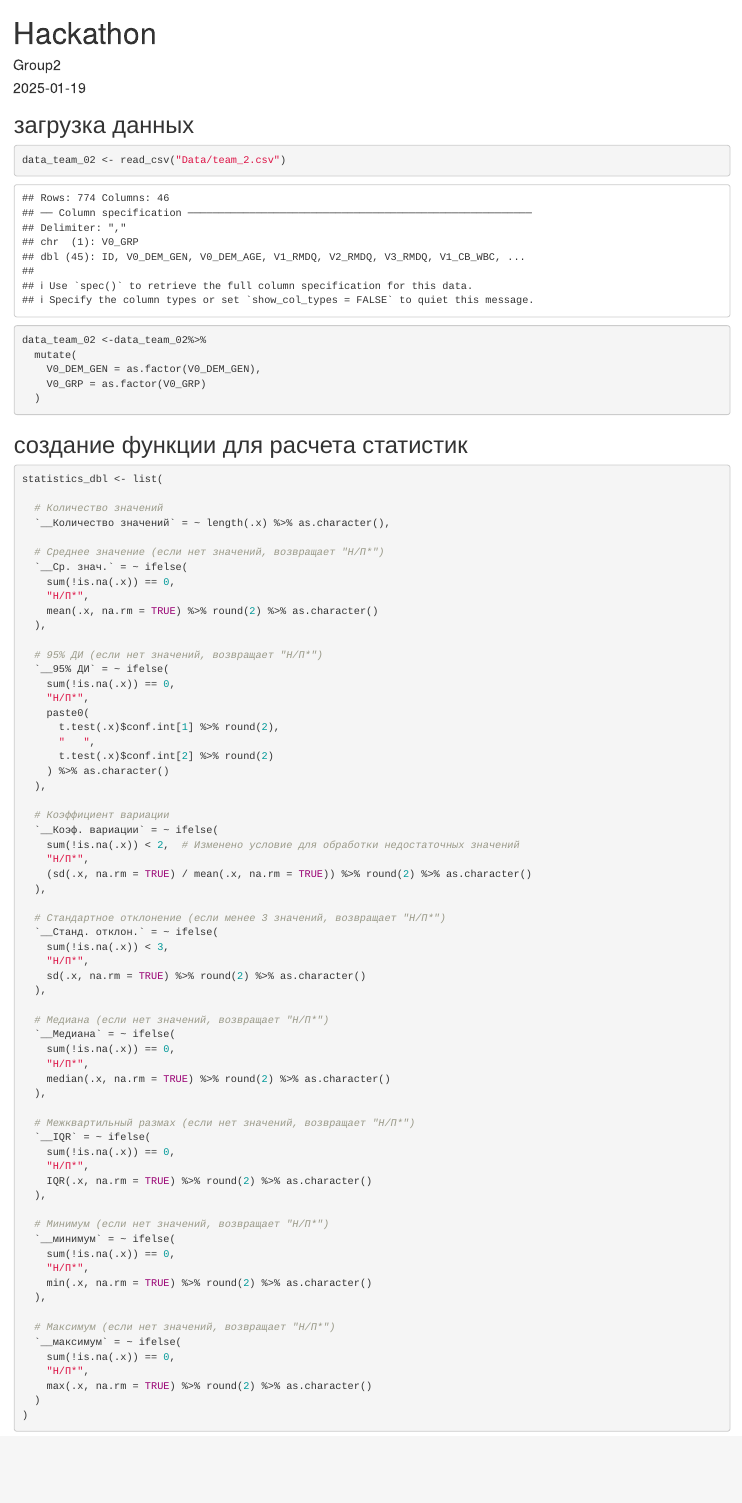
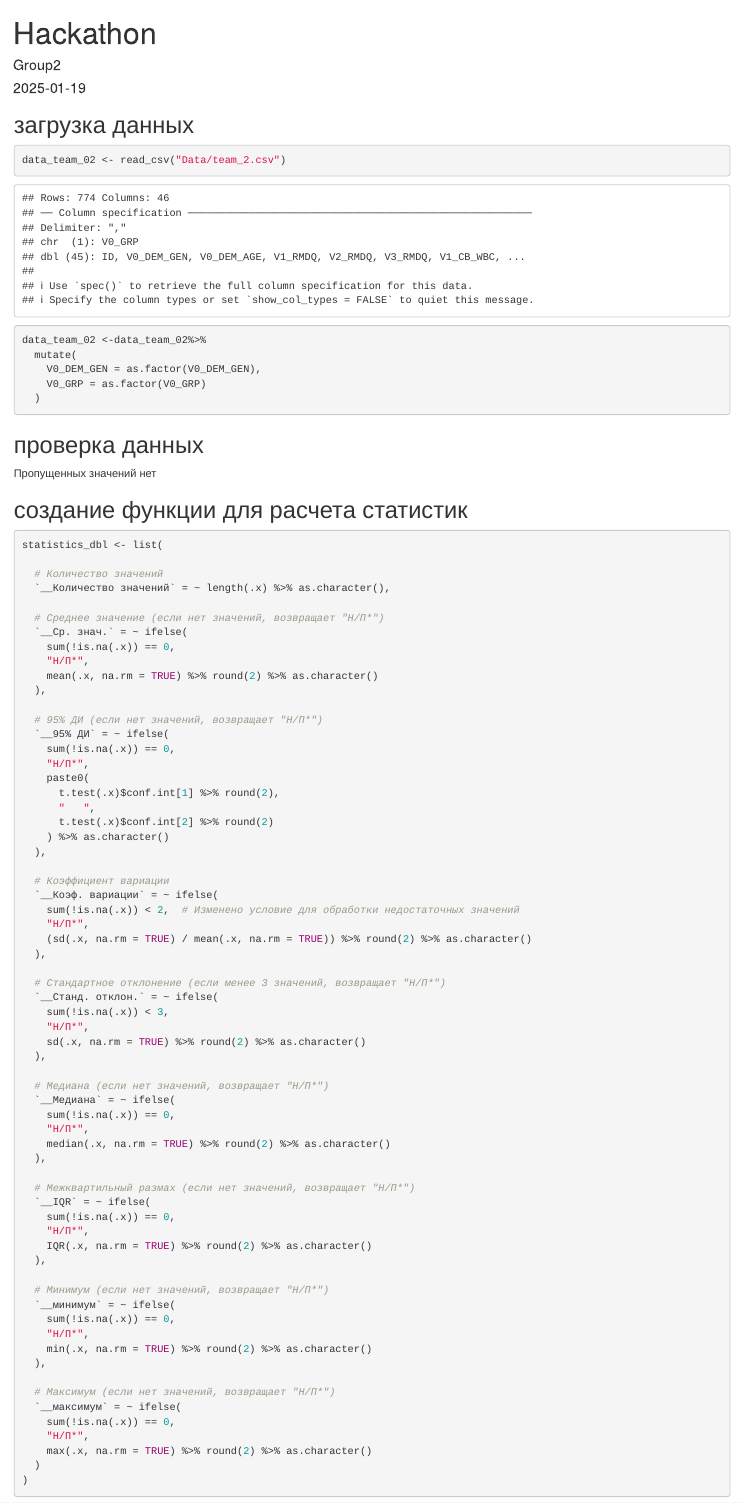
Before and after one commit to ovtarasov/BioStat_Hackathon_2025-01-19, an R Markdown document (analysis.Rmd): the page in a window 1100 px wide, from its top. Rendered offline with R 4.5, knitr and Pandoc, with nearby package versions.

Commit message:
Check data structure

````diff
--- a/analysis.Rmd
+++ b/analysis.Rmd
@@ -13,7 +13,7 @@ library(flextable)
 
 ## загрузка данных
 
-```{r cars}
+```{r read-data}
 data_team_02 <- read_csv("Data/team_2.csv")
 
 
@@ -26,9 +26,20 @@ data_team_02 <-data_team_02%>%
 
 ```
 
+## проверка данных
+
+```{r check-data, include = FALSE}
+
+sum(is.na(data_team_02))
+
+summary(data_team_02)
+
+```
+Пропущенных значений нет
+
 ## создание функции для расчета статистик
 
-```{r}
+```{r descriptive-stat-function}
 statistics_dbl <- list(
 
   # Количество значений
````
Also changed, not shown: analysis.Rmd (2 more changed lines).
